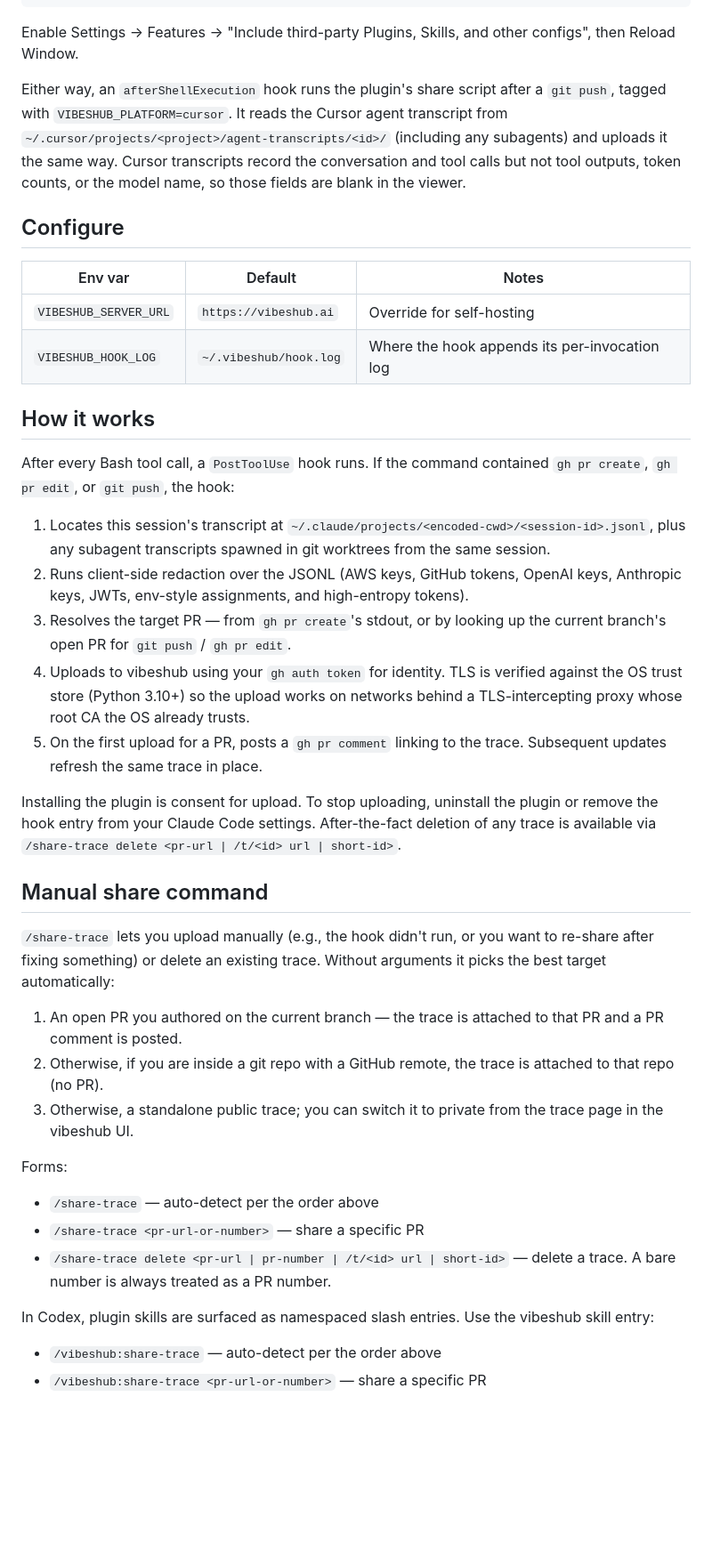
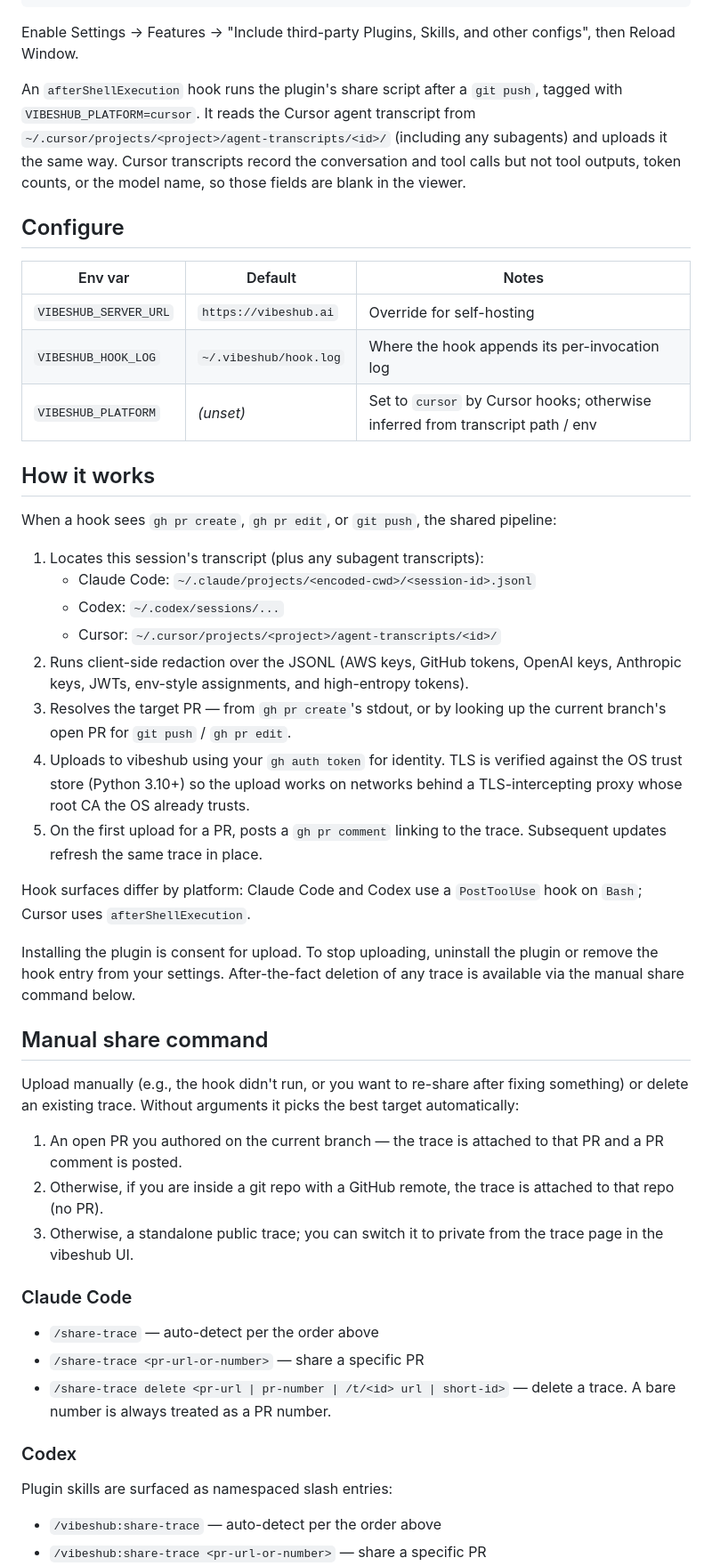
Before and after one commit to vibeshub/vibeshub, a Markdown page: plugins/cli/README.md, the part around one of its changes. Shown at 89% size. GitHub-like rendering; blank space fills up the shorter version.

```diff
--- a/plugins/cli/README.md
+++ b/plugins/cli/README.md
@@ -45,7 +65,7 @@ ln -s /path/to/vibeshub-cursor ~/.cursor/plugins/local/vibeshub-cursor
 Enable Settings → Features → "Include third-party Plugins, Skills, and other
 configs", then Reload Window.
 
-Either way, an `afterShellExecution` hook runs the plugin's share script after a
+An `afterShellExecution` hook runs the plugin's share script after a
 `git push`, tagged with `VIBESHUB_PLATFORM=cursor`. It reads the Cursor agent
 transcript from `~/.cursor/projects/<project>/agent-transcripts/<id>/`
 (including any subagents) and uploads it the same way. Cursor transcripts record
@@ -58,15 +78,17 @@ name, so those fields are blank in the viewer.
 |---|---|---|
 | `VIBESHUB_SERVER_URL` | `https://vibeshub.ai` | Override for self-hosting |
 | `VIBESHUB_HOOK_LOG` | `~/.vibeshub/hook.log` | Where the hook appends its per-invocation log |
+| `VIBESHUB_PLATFORM` | _(unset)_ | Set to `cursor` by Cursor hooks; otherwise inferred from transcript path / env |
 
 ## How it works
 
-After every Bash tool call, a `PostToolUse` hook runs. If the command contained
-`gh pr create`, `gh pr edit`, or `git push`, the hook:
+When a hook sees `gh pr create`, `gh pr edit`, or `git push`, the shared
+pipeline:
 
-1. Locates this session's transcript at
-   `~/.claude/projects/<encoded-cwd>/<session-id>.jsonl`, plus any subagent
-   transcripts spawned in git worktrees from the same session.
+1. Locates this session's transcript (plus any subagent transcripts):
+   - Claude Code: `~/.claude/projects/<encoded-cwd>/<session-id>.jsonl`
+   - Codex: `~/.codex/sessions/...`
+   - Cursor: `~/.cursor/projects/<project>/agent-transcripts/<id>/`
 2. Runs client-side redaction over the JSONL (AWS keys, GitHub tokens, OpenAI
    keys, Anthropic keys, JWTs, env-style assignments, and high-entropy tokens).
 3. Resolves the target PR — from `gh pr create`'s stdout, or by looking up the
@@ -77,16 +99,18 @@ After every Bash tool call, a `PostToolUse` hook runs. If the command contained
 5. On the first upload for a PR, posts a `gh pr comment` linking to the
    trace. Subsequent updates refresh the same trace in place.
 
+Hook surfaces differ by platform: Claude Code and Codex use a `PostToolUse`
+hook on `Bash`; Cursor uses `afterShellExecution`.
+
 Installing the plugin is consent for upload. To stop uploading, uninstall the
-plugin or remove the hook entry from your Claude Code settings. After-the-fact
-deletion of any trace is available via
-`/share-trace delete <pr-url | /t/<id> url | short-id>`.
+plugin or remove the hook entry from your settings. After-the-fact deletion of
+any trace is available via the manual share command below.
 
 ## Manual share command
 
-`/share-trace` lets you upload manually (e.g., the hook didn't run, or you want
-to re-share after fixing something) or delete an existing trace. Without
-arguments it picks the best target automatically:
+Upload manually (e.g., the hook didn't run, or you want to re-share after
+fixing something) or delete an existing trace. Without arguments it picks the
+best target automatically:
 
 1. An open PR you authored on the current branch — the trace is attached to that
    PR and a PR comment is posted.
@@ -95,15 +119,16 @@ arguments it picks the best target automatically:
 3. Otherwise, a standalone public trace; you can switch it to private from the
    trace page in the vibeshub UI.
 
-Forms:
+### Claude Code
 
 - `/share-trace` — auto-detect per the order above
 - `/share-trace <pr-url-or-number>` — share a specific PR
 - `/share-trace delete <pr-url | pr-number | /t/<id> url | short-id>` — delete a
   trace. A bare number is always treated as a PR number.
 
-In Codex, plugin skills are surfaced as namespaced slash entries. Use the
-vibeshub skill entry:
+### Codex
+
+Plugin skills are surfaced as namespaced slash entries:
 
 - `/vibeshub:share-trace` — auto-detect per the order above
 - `/vibeshub:share-trace <pr-url-or-number>` — share a specific PR
```
Also changed, not shown: other parts of plugins/cli/README.md (+30 -9 lines).
